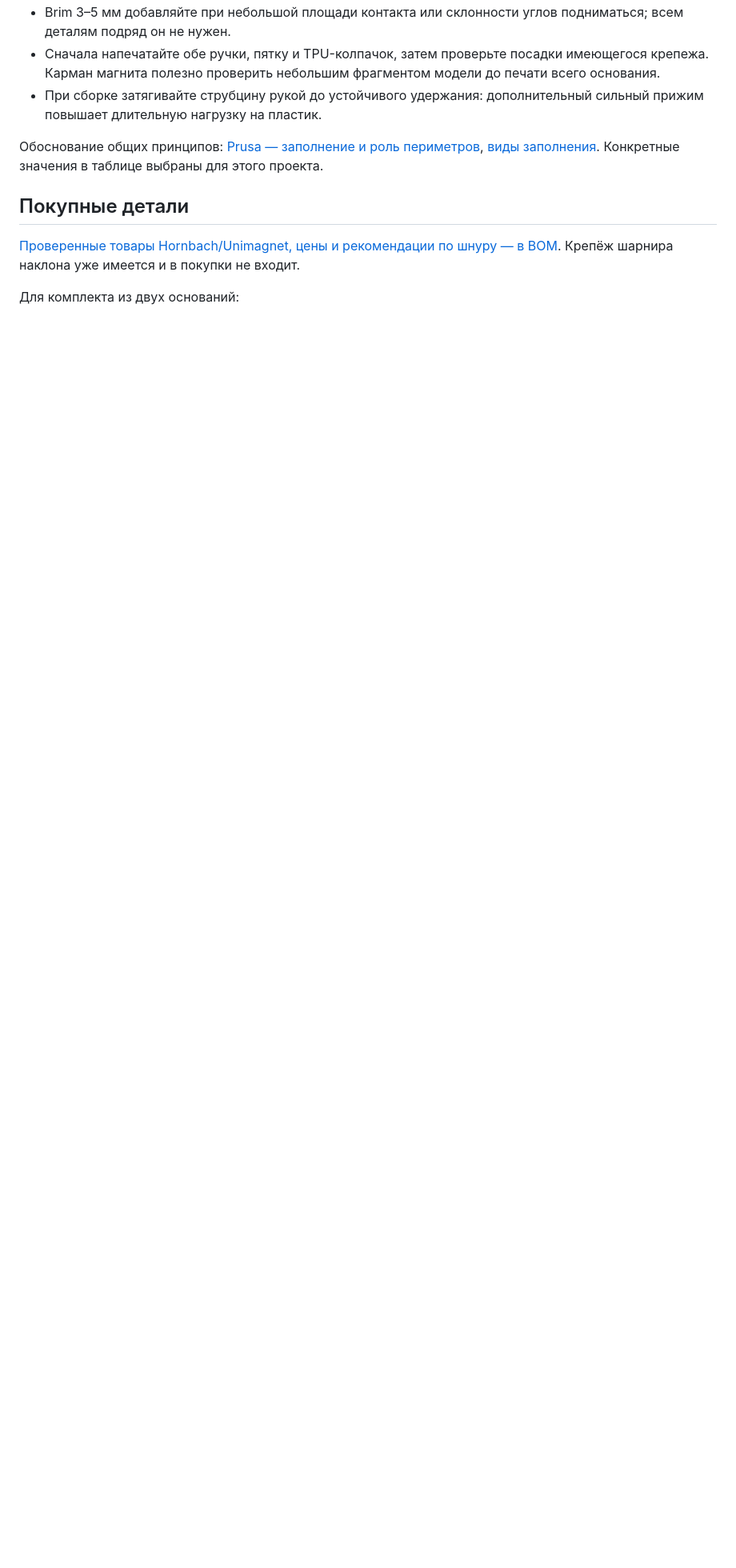
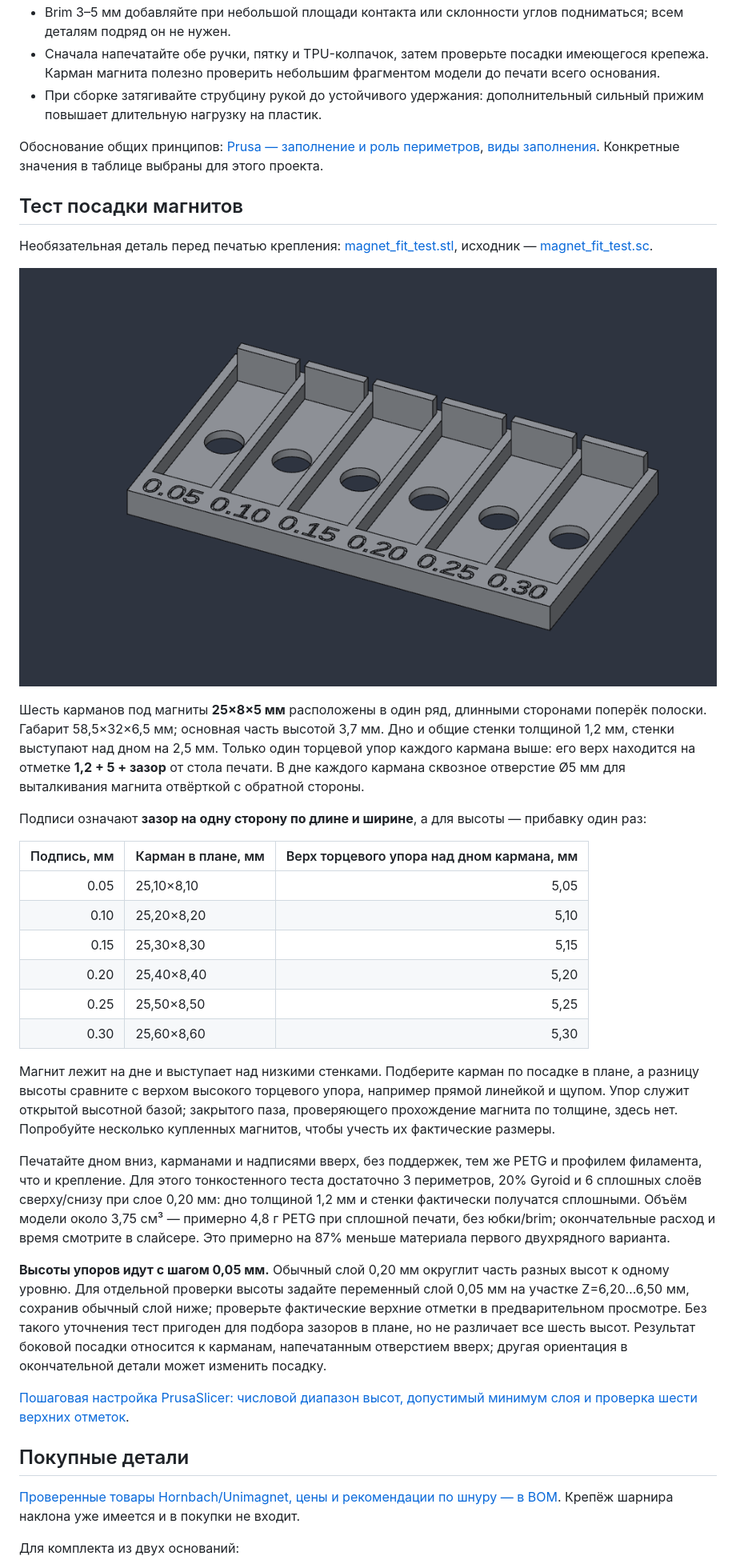
Before and after one commit to Taras2411/fifine-k669b-magnetic-mount, a Markdown page: print/README.md, the part around the change. Shown at 80% size. Rendered like a GitHub page; pictures changed too: docs/magnet-fit-test.png (added); blank space fills up the shorter version.

Commit message:
Add compact magnet fit coupon and PrusaSlicer height calibration guide

```diff
--- a/print/README.md
+++ b/print/README.md
@@ -62,6 +62,33 @@ STL сохранены в координатах сборки: перед печ
 
 Обоснование общих принципов: [Prusa — заполнение и роль периметров](https://help.prusa3d.com/article/infill_42), [виды заполнения](https://help.prusa3d.com/article/infill-patterns_177130). Конкретные значения в таблице выбраны для этого проекта.
 
+## Тест посадки магнитов
+
+Необязательная деталь перед печатью крепления: [magnet_fit_test.stl](petg/magnet_fit_test.stl), исходник — [magnet_fit_test.sc](../cad/magnet_fit_test.sc).
+
+![Компактный тест посадки магнитов](../docs/magnet-fit-test.png)
+
+Шесть карманов под магниты **25×8×5 мм** расположены в один ряд, длинными сторонами поперёк полоски. Габарит 58,5×32×6,5 мм; основная часть высотой 3,7 мм. Дно и общие стенки толщиной 1,2 мм, стенки выступают над дном на 2,5 мм. Только один торцевой упор каждого кармана выше: его верх находится на отметке **1,2 + 5 + зазор** от стола печати. В дне каждого кармана сквозное отверстие Ø5 мм для выталкивания магнита отвёрткой с обратной стороны.
+
+Подписи означают **зазор на одну сторону по длине и ширине**, а для высоты — прибавку один раз:
+
+| Подпись, мм | Карман в плане, мм | Верх торцевого упора над дном кармана, мм |
+|---:|---|---:|
+| 0.05 | 25,10×8,10 | 5,05 |
+| 0.10 | 25,20×8,20 | 5,10 |
+| 0.15 | 25,30×8,30 | 5,15 |
+| 0.20 | 25,40×8,40 | 5,20 |
+| 0.25 | 25,50×8,50 | 5,25 |
+| 0.30 | 25,60×8,60 | 5,30 |
+
+Магнит лежит на дне и выступает над низкими стенками. Подберите карман по посадке в плане, а разницу высоты сравните с верхом высокого торцевого упора, например прямой линейкой и щупом. Упор служит открытой высотной базой; закрытого паза, проверяющего прохождение магнита по толщине, здесь нет. Попробуйте несколько купленных магнитов, чтобы учесть их фактические размеры.
+
+Печатайте дном вниз, карманами и надписями вверх, без поддержек, тем же PETG и профилем филамента, что и крепление. Для этого тонкостенного теста достаточно 3 периметров, 20% Gyroid и 6 сплошных слоёв сверху/снизу при слое 0,20 мм: дно толщиной 1,2 мм и стенки фактически получатся сплошными. Объём модели около 3,75 см³ — примерно 4,8 г PETG при сплошной печати, без юбки/brim; окончательные расход и время смотрите в слайсере. Это примерно на 87% меньше материала первого двухрядного варианта.
+
+**Высоты упоров идут с шагом 0,05 мм.** Обычный слой 0,20 мм округлит часть разных высот к одному уровню. Для отдельной проверки высоты задайте переменный слой 0,05 мм на участке Z=6,20…6,50 мм, сохранив обычный слой ниже; проверьте фактические верхние отметки в предварительном просмотре. Без такого уточнения тест пригоден для подбора зазоров в плане, но не различает все шесть высот. Результат боковой посадки относится к карманам, напечатанным отверстием вверх; другая ориентация в окончательной детали может изменить посадку.
+
+[Пошаговая настройка PrusaSlicer: числовой диапазон высот, допустимый минимум слоя и проверка шести верхних отметок](../docs/prusaslicer-magnet-height-test.md).
+
 ## Покупные детали
 
 [Проверенные товары Hornbach/Unimagnet, цены и рекомендации по шнуру — в BOM](../BOM.md). Крепёж шарнира наклона уже имеется и в покупки не входит.
```
Also changed, not shown: README.md (+4 -1 lines), docs/prusaslicer-magnet-height-test.md (added, +75 -0 lines), 2 other files.
